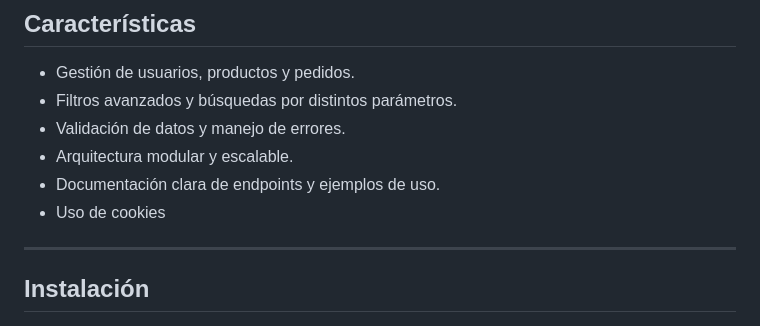
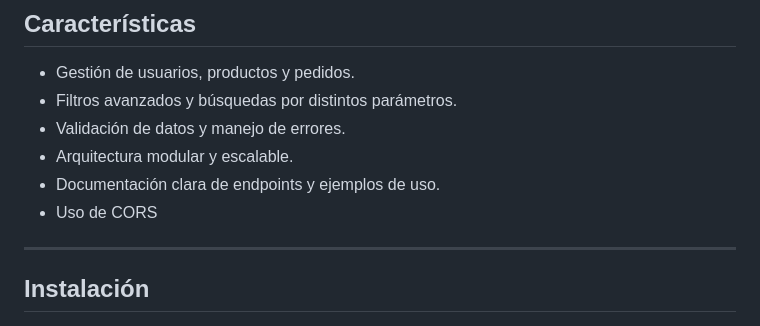
Before and after one commit to Miqueas-Correa/mj_api, a Markdown page: README.md, the part around the change. Rendered like a GitHub page.

```diff
--- a/README.md
+++ b/README.md
@@ -24,7 +24,7 @@
 - Validación de datos y manejo de errores.
 - Arquitectura modular y escalable.
 - Documentación clara de endpoints y ejemplos de uso.
-- Uso de cookies
+- Uso de CORS
 
 ---
 
```
